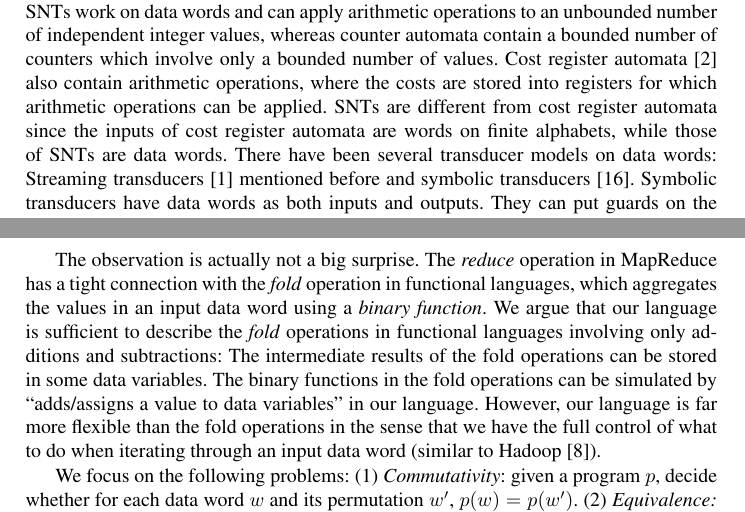
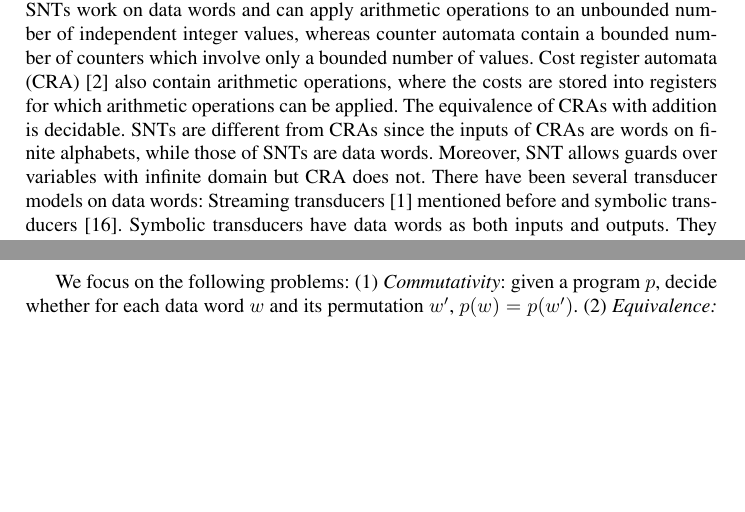
Before and after one commit to guluchen/MR-formal-model, a LaTeX thesis (main-cav.tex, which reads 1_intro.tex, 3_program.tex): two parts of pages 3 and 6 of 33, joined at a grey line, cut so that both start at the same text, the shorter picture padded with empty space. Compiled offline with pdfLaTeX.

Commit message:
some fixes in related works

```diff
--- a/1_intro.tex
+++ b/1_intro.tex
@@ -38,7 +38,9 @@ As a novel formalism over infinite alphabets, the model of SNTs is interesting i
 \smallskip
 
 \noindent {\it Related work}.
-SNTs can be seen as generalizations of register automata~\cite{KF94,NSV04} where registers correspond to the control variables in our terminology. Although register automata can have very general transition graphs beyond the generalized flat ones, they do not allow arithmetic operations on the variables. There have been many automata models that contain arithmetic operations. Counter automata contain counters whose values can be updated by arithmetic operations (see \cite{Iba78,CJ98,LS06,HH14,FGH13}, to cite a few) in each transition.  Intuitively, the major difference between SNTs and counter automata is that SNTs work on data words and can apply arithmetic operations to an unbounded number of independent integer values, whereas  counter automata contain a bounded number of counters which involve only  a bounded number of values. Cost register automata~\cite{ADD+13} also contain arithmetic operations, where the costs are stored into registers for which arithmetic operations can be applied. SNTs are different from cost register automata since the inputs of cost register automata are words on finite alphabets, while those of SNTs are data words.
+SNTs can be seen as generalizations of register automata~\cite{KF94,NSV04} where registers correspond to the control variables in our terminology. Although register automata can have very general transition graphs beyond the generalized flat ones, they do not allow arithmetic operations on the variables.
+There have been many automata models that contain arithmetic operations. Counter automata contain counters whose values can be updated by arithmetic operations (see \cite{Iba78,CJ98,LS06,HH14,FGH13}, to cite a few) in each transition.  Intuitively, the major difference between SNTs and counter automata is that SNTs work on data words and can apply arithmetic operations to an unbounded number of independent integer values, whereas  counter automata contain a bounded number of counters which involve only  a bounded number of values. Cost register automata (CRA)~\cite{ADD+13} also contain arithmetic operations, where the costs are stored into registers for which arithmetic operations can be applied. The equivalence of CRAs with addition is decidable. SNTs are different from CRAs since the inputs of CRAs are words on finite alphabets, while those of SNTs are data words.
+Moreover, SNT allows guards over variables with infinite domain but CRA does not.
 %
 %As far as we know, this is the \emph{first} automata model over infinite alphabet allowing quantifier-free Presburgh arithmetics over variables and values from an unbounded input tape. Moreover, the model can be applied to the verification of other interesting classes of programs, e.g., programs with unbounded list as the input.
 %As far as we know, the SNT model  is different from all other automata models.
--- a/3_program.tex
+++ b/3_program.tex
@@ -38,7 +38,7 @@ In Figure~\ref{fig:examples} we demonstrate a few examples performing data analy
 \input{example1}
 
 
-The observation is actually not a big surprise. The \emph{reduce} operation in MapReduce has a tight connection with the \emph{fold} operation in functional languages, which aggregates the values in an input data word using a \emph{binary function}. We argue that our language is sufficient to describe the \emph{fold} operations in functional languages involving only additions and subtractions: The intermediate results of the fold operations can be stored in some data variables. The binary functions in the fold operations can be simulated by ``adds/assigns a value to data variables'' in our language. However, our language is far more flexible than the fold operations in the sense that we have the full control of what to do when iterating through an input data word (similar to Hadoop~\cite{Hadoop}).
+%The observation is actually not a big surprise. The \emph{reduce} operation in MapReduce has a tight connection with the \emph{fold} operation in functional languages, which aggregates the values in an input data word using a \emph{binary function}. We argue that our language is sufficient to describe the \emph{fold} operations in functional languages involving only additions and subtractions: The intermediate results of the fold operations can be stored in some data variables. The binary functions in the fold operations can be simulated by ``adds/assigns a value to data variables'' in our language. However, our language is far more flexible than the fold operations in the sense that we have the full control of what to do when iterating through an input data word (similar to Hadoop~\cite{Hadoop}).
 
 
 We focus on the following problems: (1) \emph{Commutativity}: given a program $p$, decide whether for each data word $w$ and its permutation $w'$, $p(w) = p(w')$. (2) \emph{Equivalence:} given programs $p,p'$, decide whether for each data word $w$, $p(w)=p(w')$.
```
